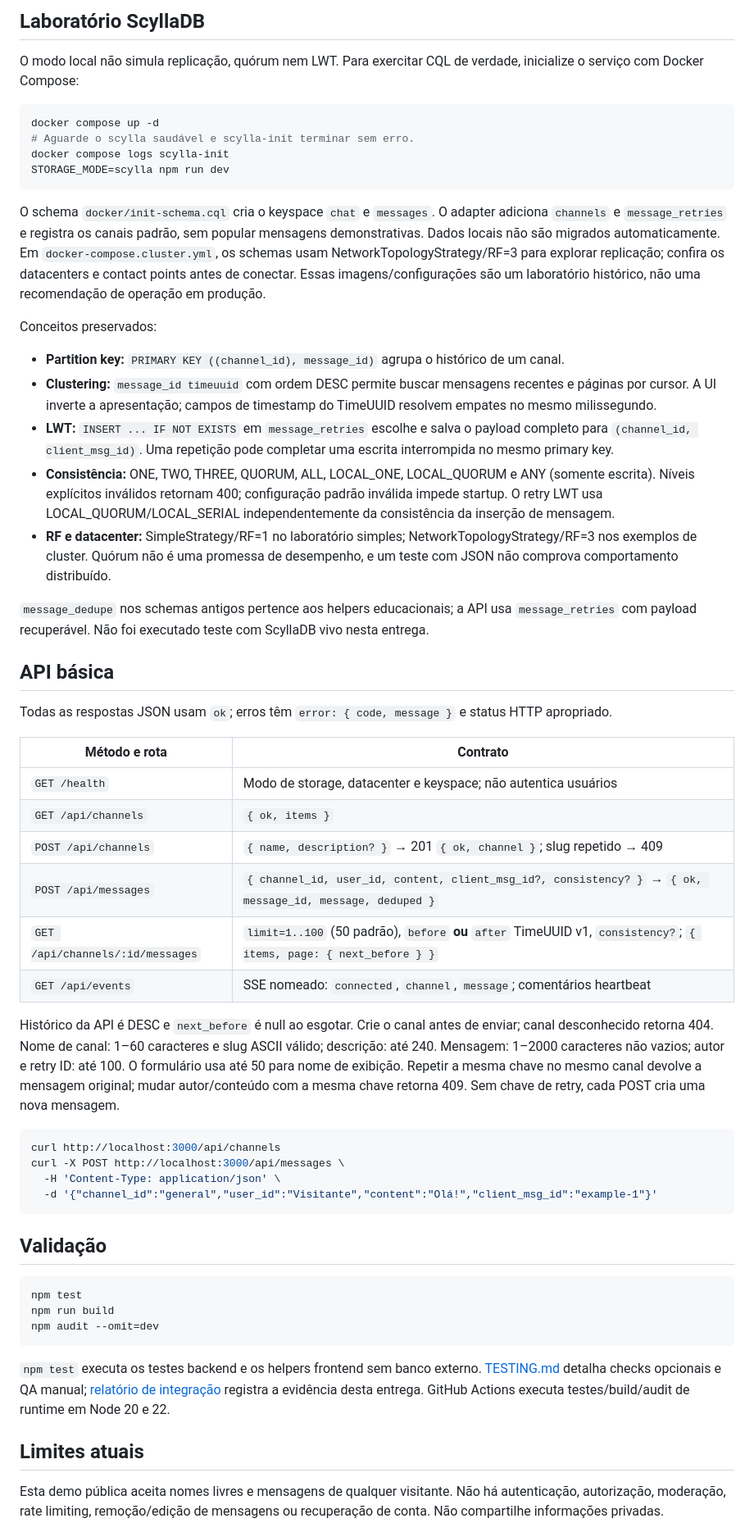
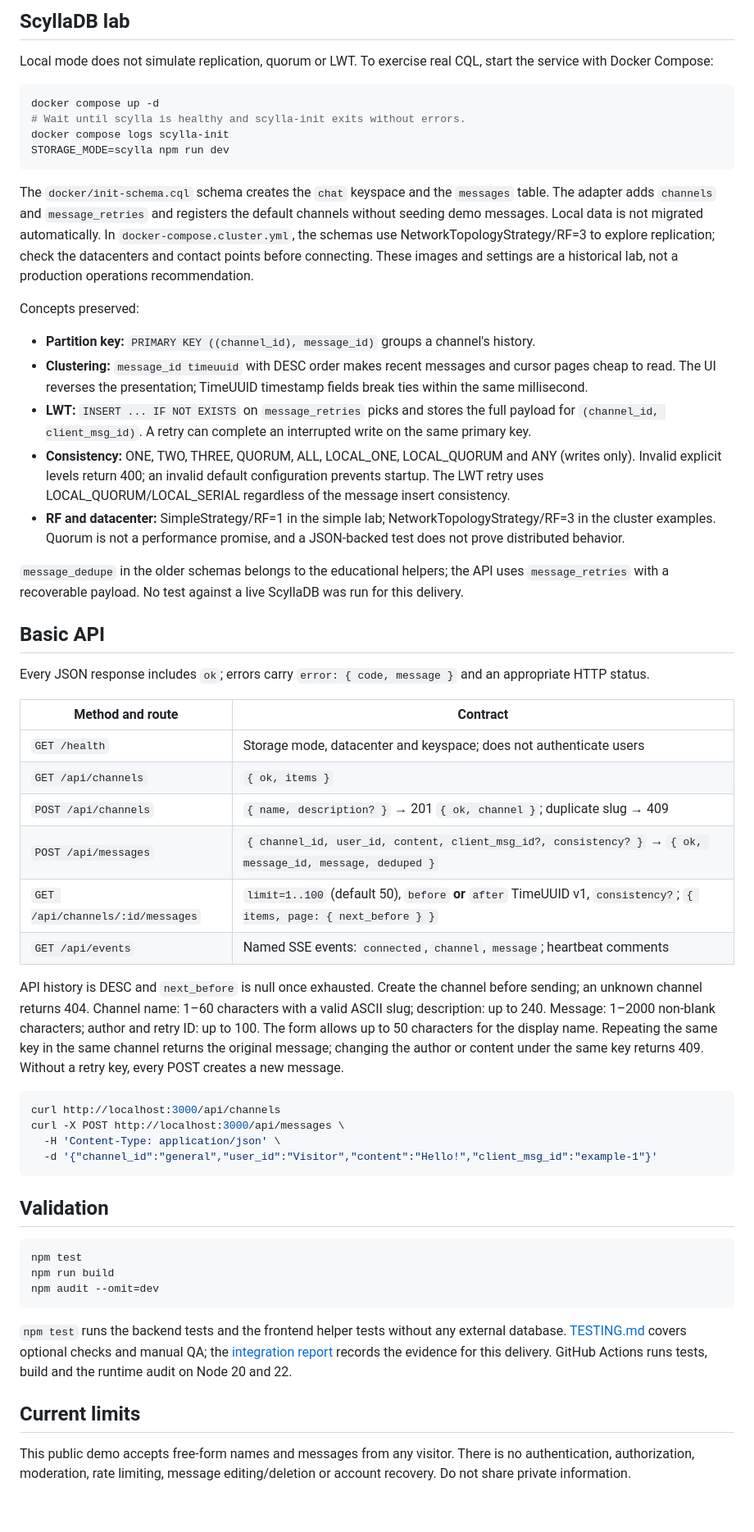
Before and after one commit to xfelipealves/mini-discord, a Markdown page: README.md, the part around one of its changes. Shown at 82% size. Drawn GitHub-style; blank space fills up the shorter version.

Commit message:
Translate README and testing guide to English

````diff
--- a/README.md
+++ b/README.md
@@ -82,50 +82,50 @@ Execute a partir da raiz do projeto e distribua `dist/`, `public/`, `package.jso
 
-## Laboratório ScyllaDB
+## ScyllaDB lab
 
-O modo local não simula replicação, quórum nem LWT. Para exercitar CQL de verdade, inicialize o serviço com Docker Compose:
+Local mode does not simulate replication, quorum or LWT. To exercise real CQL, start the service with Docker Compose:
 
 ```sh
 docker compose up -d
-# Aguarde o scylla saudável e scylla-init terminar sem erro.
+# Wait until scylla is healthy and scylla-init exits without errors.
 docker compose logs scylla-init
 STORAGE_MODE=scylla npm run dev
 ```
 
-O schema `docker/init-schema.cql` cria o keyspace `chat` e `messages`. O adapter adiciona `channels` e `message_retries` e registra os canais padrão, sem popular mensagens demonstrativas. Dados locais não são migrados automaticamente. Em `docker-compose.cluster.yml`, os schemas usam NetworkTopologyStrategy/RF=3 para explorar replicação; confira os datacenters e contact points antes de conectar. Essas imagens/configurações são um laboratório histórico, não uma recomendação de operação em produção.
+The `docker/init-schema.cql` schema creates the `chat` keyspace and the `messages` table. The adapter adds `channels` and `message_retries` and registers the default channels without seeding demo messages. Local data is not migrated automatically. In `docker-compose.cluster.yml`, the schemas use NetworkTopologyStrategy/RF=3 to explore replication; check the datacenters and contact points before connecting. These images and settings are a historical lab, not a production operations recommendation.
 
-Conceitos preservados:
+Concepts preserved:
 
-- **Partition key:** `PRIMARY KEY ((channel_id), message_id)` agrupa o histórico de um canal.
-- **Clustering:** `message_id timeuuid` com ordem DESC permite buscar mensagens recentes e páginas por cursor. A UI inverte a apresentação; campos de timestamp do TimeUUID resolvem empates no mesmo milissegundo.
-- **LWT:** `INSERT ... IF NOT EXISTS` em `message_retries` escolhe e salva o payload completo para `(channel_id, client_msg_id)`. Uma repetição pode completar uma escrita interrompida no mesmo primary key.
-- **Consistência:** ONE, TWO, THREE, QUORUM, ALL, LOCAL_ONE, LOCAL_QUORUM e ANY (somente escrita). Níveis explícitos inválidos retornam 400; configuração padrão inválida impede startup. O retry LWT usa LOCAL_QUORUM/LOCAL_SERIAL independentemente da consistência da inserção de mensagem.
-- **RF e datacenter:** SimpleStrategy/RF=1 no laboratório simples; NetworkTopologyStrategy/RF=3 nos exemplos de cluster. Quórum não é uma promessa de desempenho, e um teste com JSON não comprova comportamento distribuído.
+- **Partition key:** `PRIMARY KEY ((channel_id), message_id)` groups a channel's history.
+- **Clustering:** `message_id timeuuid` with DESC order makes recent messages and cursor pages cheap to read. The UI reverses the presentation; TimeUUID timestamp fields break ties within the same millisecond.
+- **LWT:** `INSERT ... IF NOT EXISTS` on `message_retries` picks and stores the full payload for `(channel_id, client_msg_id)`. A retry can complete an interrupted write on the same primary key.
+- **Consistency:** ONE, TWO, THREE, QUORUM, ALL, LOCAL_ONE, LOCAL_QUORUM and ANY (writes only). Invalid explicit levels return 400; an invalid default configuration prevents startup. The LWT retry uses LOCAL_QUORUM/LOCAL_SERIAL regardless of the message insert consistency.
+- **RF and datacenter:** SimpleStrategy/RF=1 in the simple lab; NetworkTopologyStrategy/RF=3 in the cluster examples. Quorum is not a performance promise, and a JSON-backed test does not prove distributed behavior.
 
-`message_dedupe` nos schemas antigos pertence aos helpers educacionais; a API usa `message_retries` com payload recuperável. Não foi executado teste com ScyllaDB vivo nesta entrega.
+`message_dedupe` in the older schemas belongs to the educational helpers; the API uses `message_retries` with a recoverable payload. No test against a live ScyllaDB was run for this delivery.
 
-## API básica
+## Basic API
 
-Todas as respostas JSON usam `ok`; erros têm `error: { code, message }` e status HTTP apropriado.
+Every JSON response includes `ok`; errors carry `error: { code, message }` and an appropriate HTTP status.
 
-| Método e rota                    | Contrato                                                                                                            |
-| -------------------------------- | ------------------------------------------------------------------------------------------------------------------- |
-| `GET /health`                    | Modo de storage, datacenter e keyspace; não autentica usuários                                                      |
-| `GET /api/channels`              | `{ ok, items }`                                                                                                     |
-| `POST /api/channels`             | `{ name, description? }` → 201 `{ ok, channel }`; slug repetido → 409                                               |
-| `POST /api/messages`             | `{ channel_id, user_id, content, client_msg_id?, consistency? }` → `{ ok, message_id, message, deduped }`           |
-| `GET /api/channels/:id/messages` | `limit=1..100` (50 padrão), `before` **ou** `after` TimeUUID v1, `consistency?`; `{ items, page: { next_before } }` |
-| `GET /api/events`                | SSE nomeado: `connected`, `channel`, `message`; comentários heartbeat                                               |
+| Method and route                 | Contract                                                                                                                |
+| -------------------------------- | ----------------------------------------------------------------------------------------------------------------------- |
+| `GET /health`                    | Storage mode, datacenter and keyspace; does not authenticate users                                                      |
+| `GET /api/channels`              | `{ ok, items }`                                                                                                         |
+| `POST /api/channels`             | `{ name, description? }` → 201 `{ ok, channel }`; duplicate slug → 409                                                  |
+| `POST /api/messages`             | `{ channel_id, user_id, content, client_msg_id?, consistency? }` → `{ ok, message_id, message, deduped }`               |
+| `GET /api/channels/:id/messages` | `limit=1..100` (default 50), `before` **or** `after` TimeUUID v1, `consistency?`; `{ items, page: { next_before } }` |
+| `GET /api/events`                | Named SSE events: `connected`, `channel`, `message`; heartbeat comments                                                 |
 
-Histórico da API é DESC e `next_before` é null ao esgotar. Crie o canal antes de enviar; canal desconhecido retorna 404. Nome de canal: 1–60 caracteres e slug ASCII válido; descrição: até 240. Mensagem: 1–2000 caracteres não vazios; autor e retry ID: até 100. O formulário usa até 50 para nome de exibição. Repetir a mesma chave no mesmo canal devolve a mensagem original; mudar autor/conteúdo com a mesma chave retorna 409. Sem chave de retry, cada POST cria uma nova mensagem.
+API history is DESC and `next_before` is null once exhausted. Create the channel before sending; an unknown channel returns 404. Channel name: 1–60 characters with a valid ASCII slug; description: up to 240. Message: 1–2000 non-blank characters; author and retry ID: up to 100. The form allows up to 50 characters for the display name. Repeating the same key in the same channel returns the original message; changing the author or content under the same key returns 409. Without a retry key, every POST creates a new message.
 
 ```sh
 curl http://localhost:3000/api/channels
 curl -X POST http://localhost:3000/api/messages \
   -H 'Content-Type: application/json' \
-  -d '{"channel_id":"general","user_id":"Visitante","content":"Olá!","client_msg_id":"example-1"}'
+  -d '{"channel_id":"general","user_id":"Visitor","content":"Hello!","client_msg_id":"example-1"}'
 ```
 
-## Validação
+## Validation
 
 ```sh
 npm test
@@ -133,9 +133,9 @@ npm run build
 npm audit --omit=dev
 ```
 
-`npm test` executa os testes backend e os helpers frontend sem banco externo. [TESTING.md](TESTING.md) detalha checks opcionais e QA manual; [relatório de integração](docs/reports/integration-qa.md) registra a evidência desta entrega. GitHub Actions executa testes/build/audit de runtime em Node 20 e 22.
+`npm test` runs the backend tests and the frontend helper tests without any external database. [TESTING.md](TESTING.md) covers optional checks and manual QA; the [integration report](docs/reports/integration-qa.md) records the evidence for this delivery. GitHub Actions runs tests, build and the runtime audit on Node 20 and 22.
 
-## Limites atuais
+## Current limits
 
-Esta demo pública aceita nomes livres e mensagens de qualquer visitante. Não há autenticação, autorização, moderação, rate limiting, remoção/edição de mensagens ou recuperação de conta. Não compartilhe informações privadas.
+This public demo accepts free-form names and messages from any visitor. There is no authentication, authorization, moderation, rate limiting, message editing/deletion or account recovery. Do not share private information.
 
````
Also changed, not shown: other parts of README.md (+43 -43 lines), TESTING.md (+16 -16 lines).
